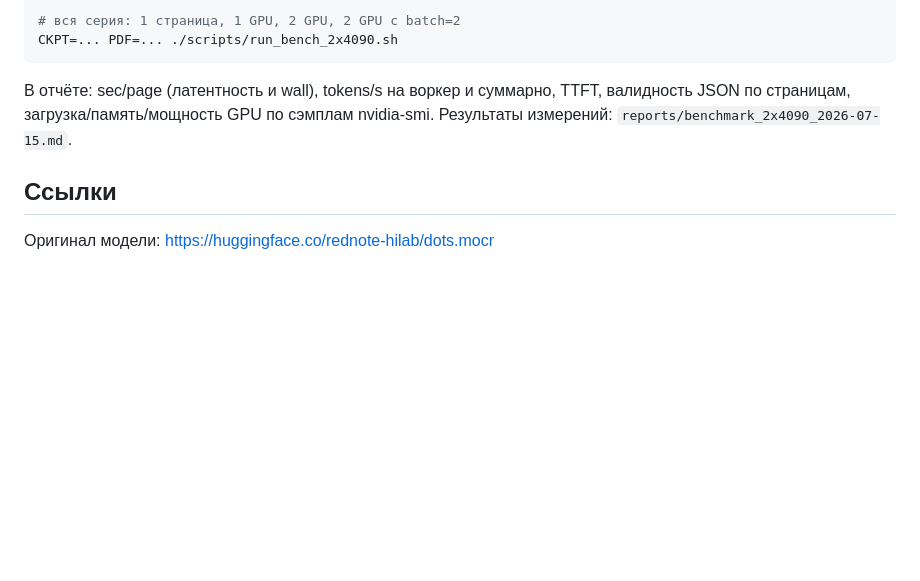
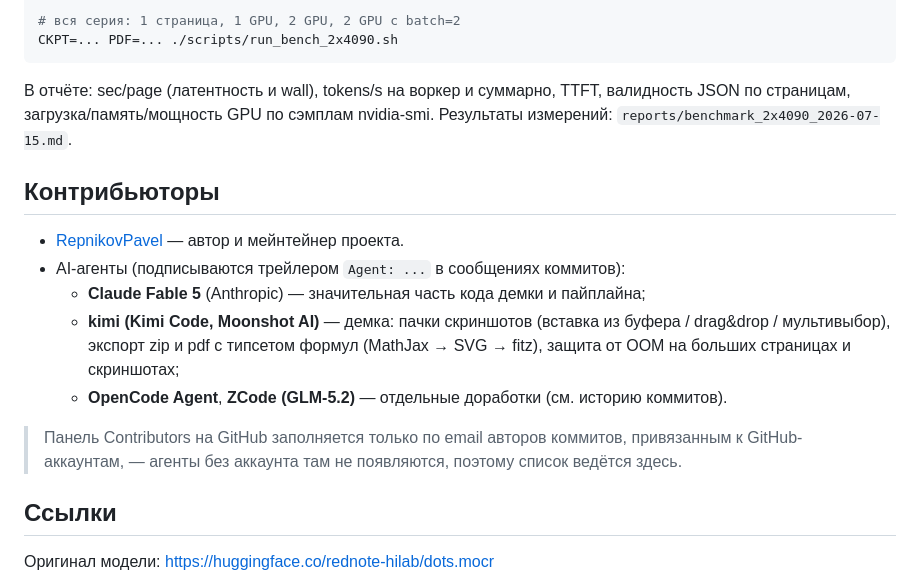
Before and after one commit to RepnikovPavel/ocr, a Markdown page: README.md, the part around the change. Drawn GitHub-style; blank space fills up the shorter version.

Commit message:
docs(readme): contributors section (human maintainer + AI agents)
GitHub's Contributors panel only counts commit emails linked to GitHub
accounts, so agent authors never show up there; keep the list in the README.

Agent: kimi (Kimi Code)

```diff
--- a/README.md
+++ b/README.md
@@ -490,6 +490,21 @@ CKPT=... PDF=... ./scripts/run_bench_2x4090.sh
 валидность JSON по страницам, загрузка/память/мощность GPU по сэмплам nvidia-smi.
 Результаты измерений: `reports/benchmark_2x4090_2026-07-15.md`.
 
+## Контрибьюторы
+
+- [RepnikovPavel](https://github.com/RepnikovPavel) — автор и мейнтейнер проекта.
+- AI-агенты (подписываются трейлером `Agent: ...` в сообщениях коммитов):
+  - **Claude Fable 5** (Anthropic) — значительная часть кода демки и пайплайна;
+  - **kimi (Kimi Code, Moonshot AI)** — демка: пачки скриншотов (вставка из
+    буфера / drag&drop / мультивыбор), экспорт zip и pdf с типсетом формул
+    (MathJax → SVG → fitz), защита от OOM на больших страницах и скриншотах;
+  - **OpenCode Agent**, **ZCode (GLM-5.2)** — отдельные доработки (см. историю
+    коммитов).
+
+> Панель Contributors на GitHub заполняется только по email авторов коммитов,
+> привязанным к GitHub-аккаунтам, — агенты без аккаунта там не появляются,
+> поэтому список ведётся здесь.
+
 ## Ссылки
 
 Оригинал модели: https://huggingface.co/rednote-hilab/dots.mocr
```
